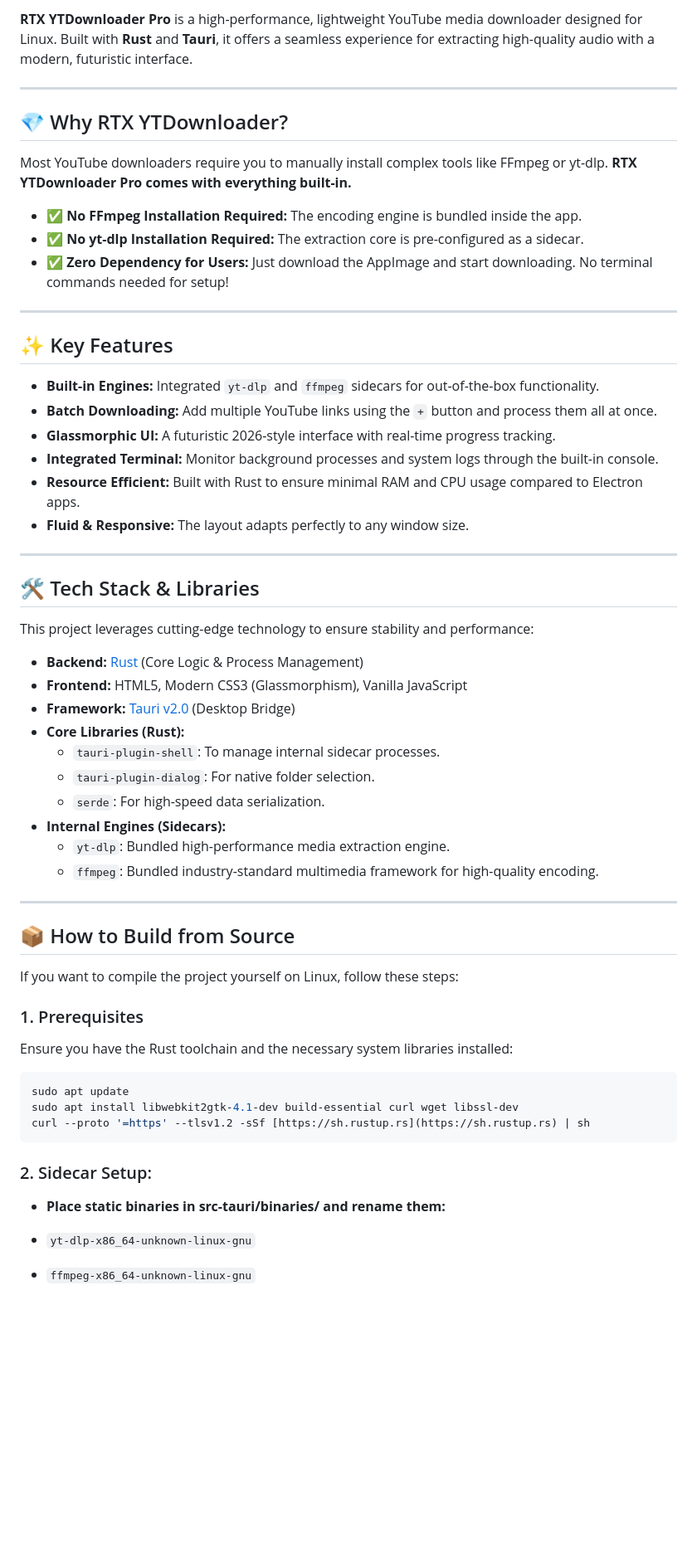
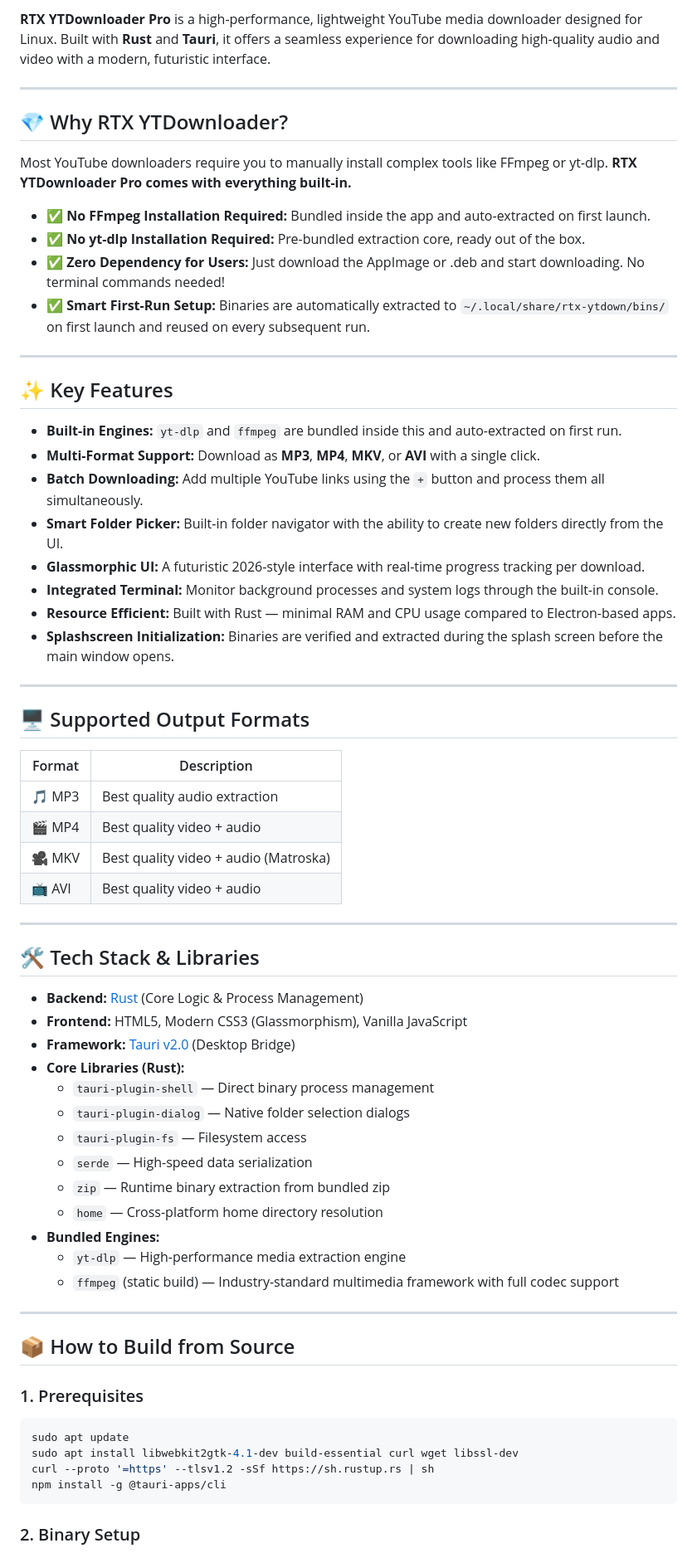
Before and after one commit to 00sanoj00/RTX-YTDownloader-Pro, a Markdown page: README.md, the part around one of its changes. Shown at 83% size. GitHub-like rendering; blank space fills up the shorter version.

Commit message:
Update README with new features and setup instructions

````diff
--- a/README.md
+++ b/README.md
@@ -7,5 +11,5 @@
 
-**RTX YTDownloader Pro** is a high-performance, lightweight YouTube media downloader designed for Linux. Built with **Rust** and **Tauri**, it offers a seamless experience for extracting high-quality audio with a modern, futuristic interface.
+**RTX YTDownloader Pro** is a high-performance, lightweight YouTube media downloader designed for Linux. Built with **Rust** and **Tauri**, it offers a seamless experience for downloading high-quality audio and video with a modern, futuristic interface.
 
 ---
 
@@ -13,55 +17,64 @@
 
 Most YouTube downloaders require you to manually install complex tools like FFmpeg or yt-dlp. **RTX YTDownloader Pro comes with everything built-in.**
 
-* ✅ **No FFmpeg Installation Required:** The encoding engine is bundled inside the app.
-* ✅ **No yt-dlp Installation Required:** The extraction core is pre-configured as a sidecar.
-* ✅ **Zero Dependency for Users:** Just download the AppImage and start downloading. No terminal commands needed for setup!
+* ✅ **No FFmpeg Installation Required:** Bundled inside the app and auto-extracted on first launch.
+* ✅ **No yt-dlp Installation Required:** Pre-bundled extraction core, ready out of the box.
+* ✅ **Zero Dependency for Users:** Just download the AppImage or .deb and start downloading. No terminal commands needed!
+* ✅ **Smart First-Run Setup:** Binaries are automatically extracted to `~/.local/share/rtx-ytdown/bins/` on first launch and reused on every subsequent run.
 
 ---
 
 ## ✨ Key Features
 
-- **Built-in Engines:** Integrated `yt-dlp` and `ffmpeg` sidecars for out-of-the-box functionality.
-- **Batch Downloading:** Add multiple YouTube links using the `+` button and process them all at once.
-- **Glassmorphic UI:** A futuristic 2026-style interface with real-time progress tracking.
+- **Built-in Engines:** `yt-dlp` and `ffmpeg` are bundled inside this and auto-extracted on first run.
+- **Multi-Format Support:** Download as **MP3**, **MP4**, **MKV**, or **AVI** with a single click.
+- **Batch Downloading:** Add multiple YouTube links using the `+` button and process them all simultaneously.
+- **Smart Folder Picker:** Built-in folder navigator with the ability to create new folders directly from the UI.
+- **Glassmorphic UI:** A futuristic 2026-style interface with real-time progress tracking per download.
 - **Integrated Terminal:** Monitor background processes and system logs through the built-in console.
-- **Resource Efficient:** Built with Rust to ensure minimal RAM and CPU usage compared to Electron apps.
-- **Fluid & Responsive:** The layout adapts perfectly to any window size.
+- **Resource Efficient:** Built with Rust — minimal RAM and CPU usage compared to Electron-based apps.
+- **Splashscreen Initialization:** Binaries are verified and extracted during the splash screen before the main window opens.
+
+---
+
+## 🖥️ Supported Output Formats
+
+| Format | Description |
+|--------|-------------|
+| 🎵 MP3 | Best quality audio extraction |
+| 🎬 MP4 | Best quality video + audio |
+| 🎥 MKV | Best quality video + audio (Matroska) |
+| 📺 AVI | Best quality video + audio |
 
 ---
 
 ## 🛠️ Tech Stack & Libraries
 
-This project leverages cutting-edge technology to ensure stability and performance:
-
 * **Backend:** [Rust](https://www.rust-lang.org/) (Core Logic & Process Management)
 * **Frontend:** HTML5, Modern CSS3 (Glassmorphism), Vanilla JavaScript
 * **Framework:** [Tauri v2.0](https://v2.tauri.app/) (Desktop Bridge)
 * **Core Libraries (Rust):**
-    * `tauri-plugin-shell`: To manage internal sidecar processes.
-    * `tauri-plugin-dialog`: For native folder selection.
-    * `serde`: For high-speed data serialization.
-* **Internal Engines (Sidecars):**
-    * `yt-dlp`: Bundled high-performance media extraction engine.
-    * `ffmpeg`: Bundled industry-standard multimedia framework for high-quality encoding.
+    * `tauri-plugin-shell` — Direct binary process management
+    * `tauri-plugin-dialog` — Native folder selection dialogs
+    * `tauri-plugin-fs` — Filesystem access
+    * `serde` — High-speed data serialization
+    * `zip` — Runtime binary extraction from bundled zip
+    * `home` — Cross-platform home directory resolution
+* **Bundled Engines:**
+    * `yt-dlp` — High-performance media extraction engine
+    * `ffmpeg` (static build) — Industry-standard multimedia framework with full codec support
 
 ---
 
 ## 📦 How to Build from Source
 
-If you want to compile the project yourself on Linux, follow these steps:
-
 ### 1. Prerequisites
-Ensure you have the Rust toolchain and the necessary system libraries installed:
-
 ```bash
 sudo apt update
 sudo apt install libwebkit2gtk-4.1-dev build-essential curl wget libssl-dev
-curl --proto '=https' --tlsv1.2 -sSf [https://sh.rustup.rs](https://sh.rustup.rs) | sh
+curl --proto '=https' --tlsv1.2 -sSf https://sh.rustup.rs | sh
+npm install -g @tauri-apps/cli
 ```
-### 2. Sidecar Setup:
-* **Place static binaries in src-tauri/binaries/ and rename them:**
 
-* `yt-dlp-x86_64-unknown-linux-gnu`
-* `ffmpeg-x86_64-unknown-linux-gnu`
+### 2. Binary Setup
 
````
Also changed, not shown: other parts of README.md (+59 -7 lines).
